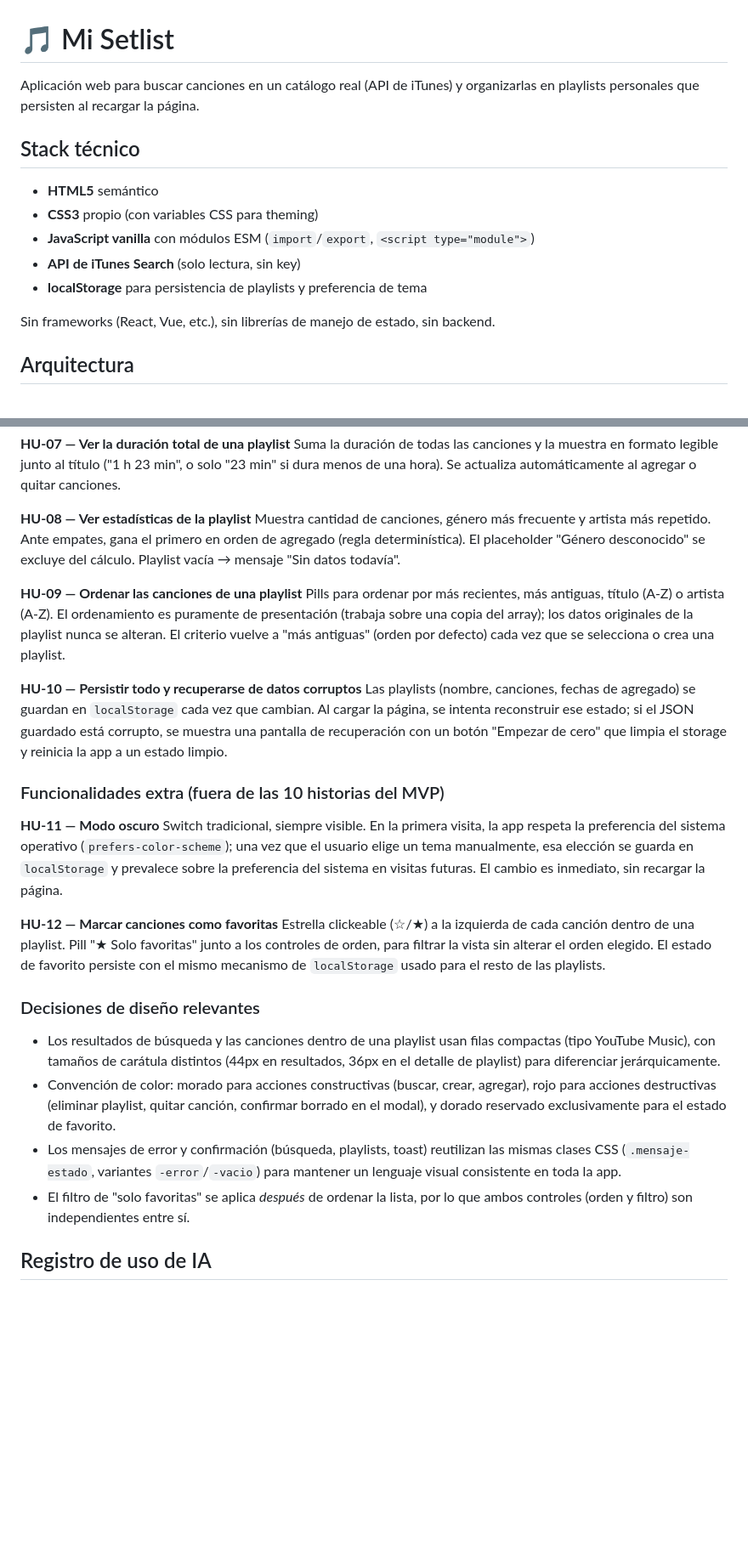
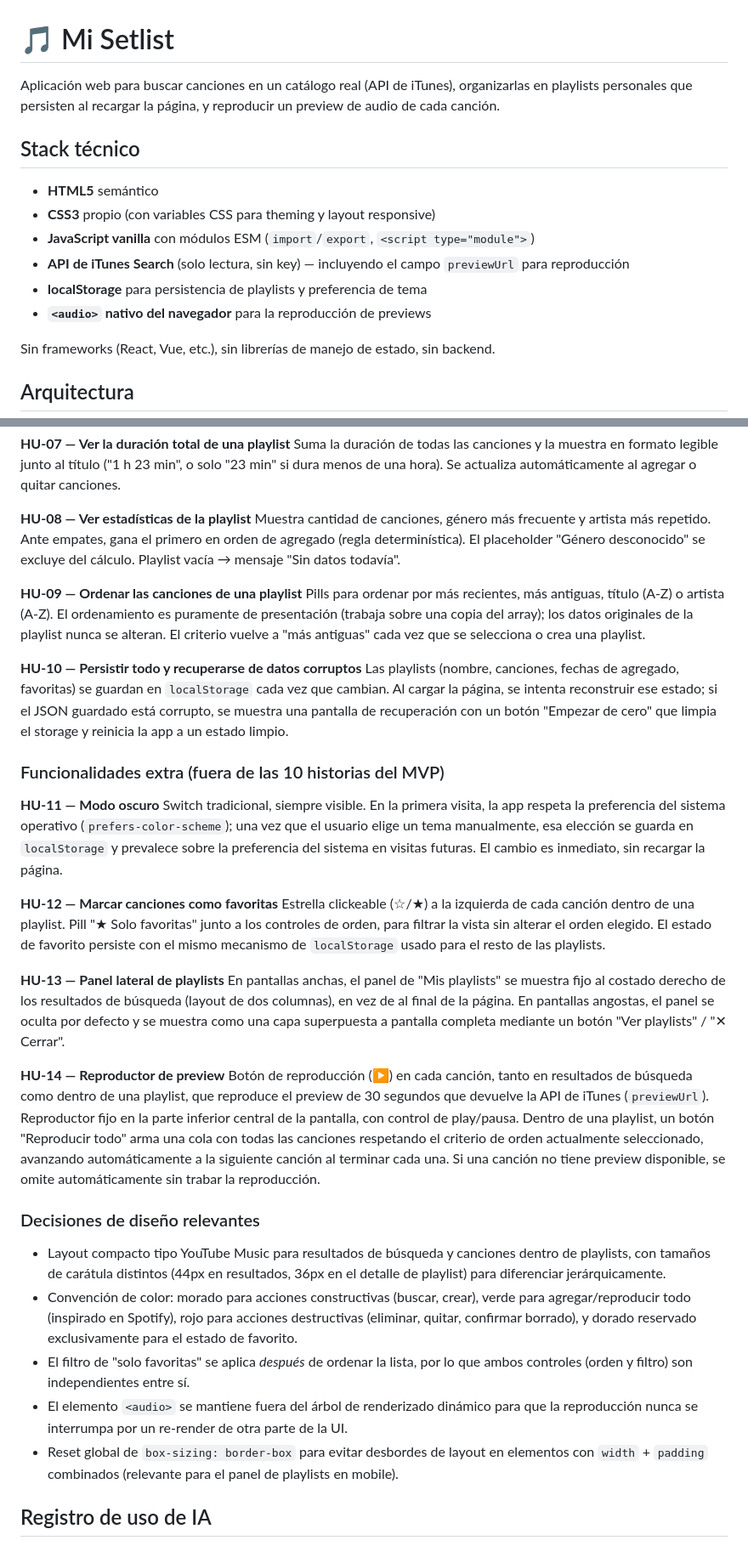
Before and after one commit to AndrePR16/mi-setlist, a Markdown page: README.md, 2 parts joined by grey strips. Shown at 85% size. Rendered like a GitHub page; blank space fills up the shorter version.

Commit message:
Actualizar README

```diff
--- a/README.md
+++ b/README.md
@@ -1,14 +1,15 @@
 # 🎵 Mi Setlist
 
-Aplicación web para buscar canciones en un catálogo real (API de iTunes) y organizarlas en playlists personales que persisten al recargar la página.
+Aplicación web para buscar canciones en un catálogo real (API de iTunes), organizarlas en playlists personales que persisten al recargar la página, y reproducir un preview de audio de cada canción.
 
 ## Stack técnico
 
 - **HTML5** semántico
-- **CSS3** propio (con variables CSS para theming)
+- **CSS3** propio (con variables CSS para theming y layout responsive)
 - **JavaScript vanilla** con módulos ESM (`import`/`export`, `<script type="module">`)
-- **API de iTunes Search** (solo lectura, sin key)
+- **API de iTunes Search** (solo lectura, sin key) — incluyendo el campo `previewUrl` para reproducción
 - **localStorage** para persistencia de playlists y preferencia de tema
+- **`<audio>` nativo del navegador** para la reproducción de previews
 
 Sin frameworks (React, Vue, etc.), sin librerías de manejo de estado, sin backend.
 
@@ -80,10 +83,10 @@ Suma la duración de todas las canciones y la muestra en formato legible junto a
 Muestra cantidad de canciones, género más frecuente y artista más repetido. Ante empates, gana el primero en orden de agregado (regla determinística). El placeholder "Género desconocido" se excluye del cálculo. Playlist vacía → mensaje "Sin datos todavía".
 
 **HU-09 — Ordenar las canciones de una playlist**
-Pills para ordenar por más recientes, más antiguas, título (A-Z) o artista (A-Z). El ordenamiento es puramente de presentación (trabaja sobre una copia del array); los datos originales de la playlist nunca se alteran. El criterio vuelve a "más antiguas" (orden por defecto) cada vez que se selecciona o crea una playlist.
+Pills para ordenar por más recientes, más antiguas, título (A-Z) o artista (A-Z). El ordenamiento es puramente de presentación (trabaja sobre una copia del array); los datos originales de la playlist nunca se alteran. El criterio vuelve a "más antiguas" cada vez que se selecciona o crea una playlist.
 
 **HU-10 — Persistir todo y recuperarse de datos corruptos**
-Las playlists (nombre, canciones, fechas de agregado) se guardan en `localStorage` cada vez que cambian. Al cargar la página, se intenta reconstruir ese estado; si el JSON guardado está corrupto, se muestra una pantalla de recuperación con un botón "Empezar de cero" que limpia el storage y reinicia la app a un estado limpio.
+Las playlists (nombre, canciones, fechas de agregado, favoritas) se guardan en `localStorage` cada vez que cambian. Al cargar la página, se intenta reconstruir ese estado; si el JSON guardado está corrupto, se muestra una pantalla de recuperación con un botón "Empezar de cero" que limpia el storage y reinicia la app a un estado limpio.
 
 ### Funcionalidades extra (fuera de las 10 historias del MVP)
 
@@ -93,12 +96,19 @@ Switch tradicional, siempre visible. En la primera visita, la app respeta la pre
 **HU-12 — Marcar canciones como favoritas**
 Estrella clickeable (☆/★) a la izquierda de cada canción dentro de una playlist. Pill "★ Solo favoritas" junto a los controles de orden, para filtrar la vista sin alterar el orden elegido. El estado de favorito persiste con el mismo mecanismo de `localStorage` usado para el resto de las playlists.
 
+**HU-13 — Panel lateral de playlists**
+En pantallas anchas, el panel de "Mis playlists" se muestra fijo al costado derecho de los resultados de búsqueda (layout de dos columnas), en vez de al final de la página. En pantallas angostas, el panel se oculta por defecto y se muestra como una capa superpuesta a pantalla completa mediante un botón "Ver playlists" / "✕ Cerrar".
+
+**HU-14 — Reproductor de preview**
+Botón de reproducción (▶) en cada canción, tanto en resultados de búsqueda como dentro de una playlist, que reproduce el preview de 30 segundos que devuelve la API de iTunes (`previewUrl`). Reproductor fijo en la parte inferior central de la pantalla, con control de play/pausa. Dentro de una playlist, un botón "Reproducir todo" arma una cola con todas las canciones respetando el criterio de orden actualmente seleccionado, avanzando automáticamente a la siguiente canción al terminar cada una. Si una canción no tiene preview disponible, se omite automáticamente sin trabar la reproducción.
+
 ### Decisiones de diseño relevantes
 
-- Los resultados de búsqueda y las canciones dentro de una playlist usan filas compactas (tipo YouTube Music), con tamaños de carátula distintos (44px en resultados, 36px en el detalle de playlist) para diferenciar jerárquicamente.
-- Convención de color: morado para acciones constructivas (buscar, crear, agregar), rojo para acciones destructivas (eliminar playlist, quitar canción, confirmar borrado en el modal), y dorado reservado exclusivamente para el estado de favorito.
-- Los mensajes de error y confirmación (búsqueda, playlists, toast) reutilizan las mismas clases CSS (`.mensaje-estado`, variantes `-error`/`-vacio`) para mantener un lenguaje visual consistente en toda la app.
+- Layout compacto tipo YouTube Music para resultados de búsqueda y canciones dentro de playlists, con tamaños de carátula distintos (44px en resultados, 36px en el detalle de playlist) para diferenciar jerárquicamente.
+- Convención de color: morado para acciones constructivas (buscar, crear), verde para agregar/reproducir todo (inspirado en Spotify), rojo para acciones destructivas (eliminar, quitar, confirmar borrado), y dorado reservado exclusivamente para el estado de favorito.
 - El filtro de "solo favoritas" se aplica *después* de ordenar la lista, por lo que ambos controles (orden y filtro) son independientes entre sí.
+- El elemento `<audio>` se mantiene fuera del árbol de renderizado dinámico para que la reproducción nunca se interrumpa por un re-render de otra parte de la UI.
+- Reset global de `box-sizing: border-box` para evitar desbordes de layout en elementos con `width` + `padding` combinados (relevante para el panel de playlists en mobile).
 
 ## Registro de uso de IA
 
```
Also changed, not shown: other parts of README.md (+8 -6 lines).
